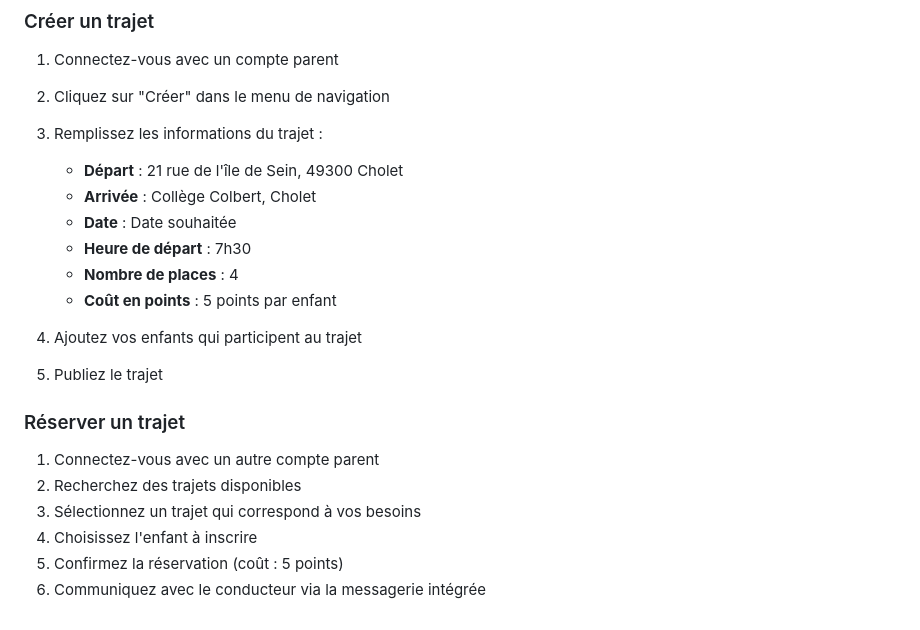
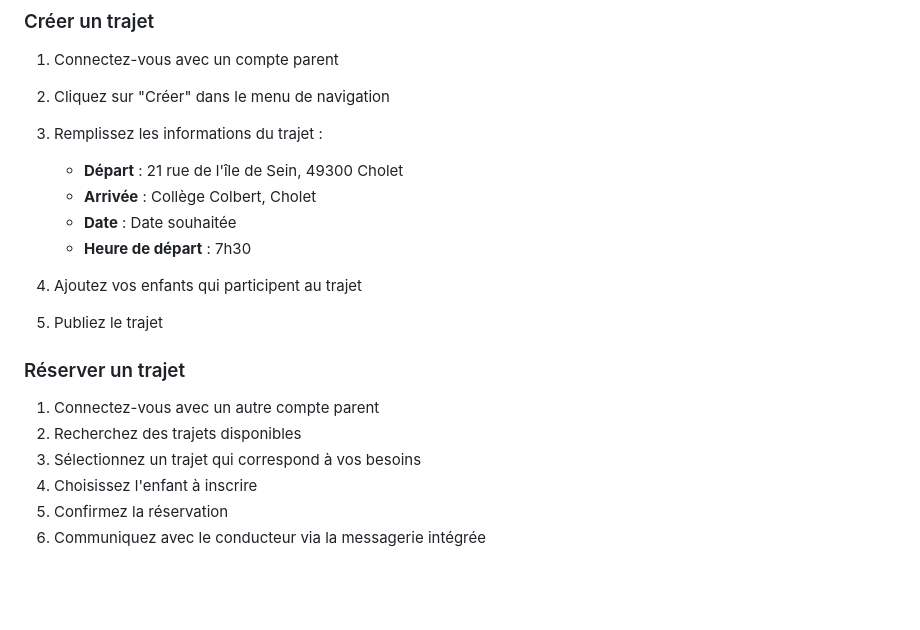
Before and after one commit to Evilavy/NFE114, a Markdown page: README.md, the part around the change. Drawn GitHub-style; blank space fills up the shorter version.

Commit message:
Update README.md to remove redundant information regarding the number of places and cost in points for ride reservations, streamlining the instructions for users.

```diff
--- a/README.md
+++ b/README.md
@@ -106,8 +106,6 @@ Pour plus de détails sur la configuration Symfony, consultez `Site/README_SETUP
    - **Arrivée** : Collège Colbert, Cholet
    - **Date** : Date souhaitée
    - **Heure de départ** : 7h30
-   - **Nombre de places** : 4
-   - **Coût en points** : 5 points par enfant
 
 4. Ajoutez vos enfants qui participent au trajet
 5. Publiez le trajet
@@ -117,5 +115,5 @@ Pour plus de détails sur la configuration Symfony, consultez `Site/README_SETUP
 2. Recherchez des trajets disponibles
 3. Sélectionnez un trajet qui correspond à vos besoins
 4. Choisissez l'enfant à inscrire
-5. Confirmez la réservation (coût : 5 points)
+5. Confirmez la réservation
 6. Communiquez avec le conducteur via la messagerie intégrée
```
